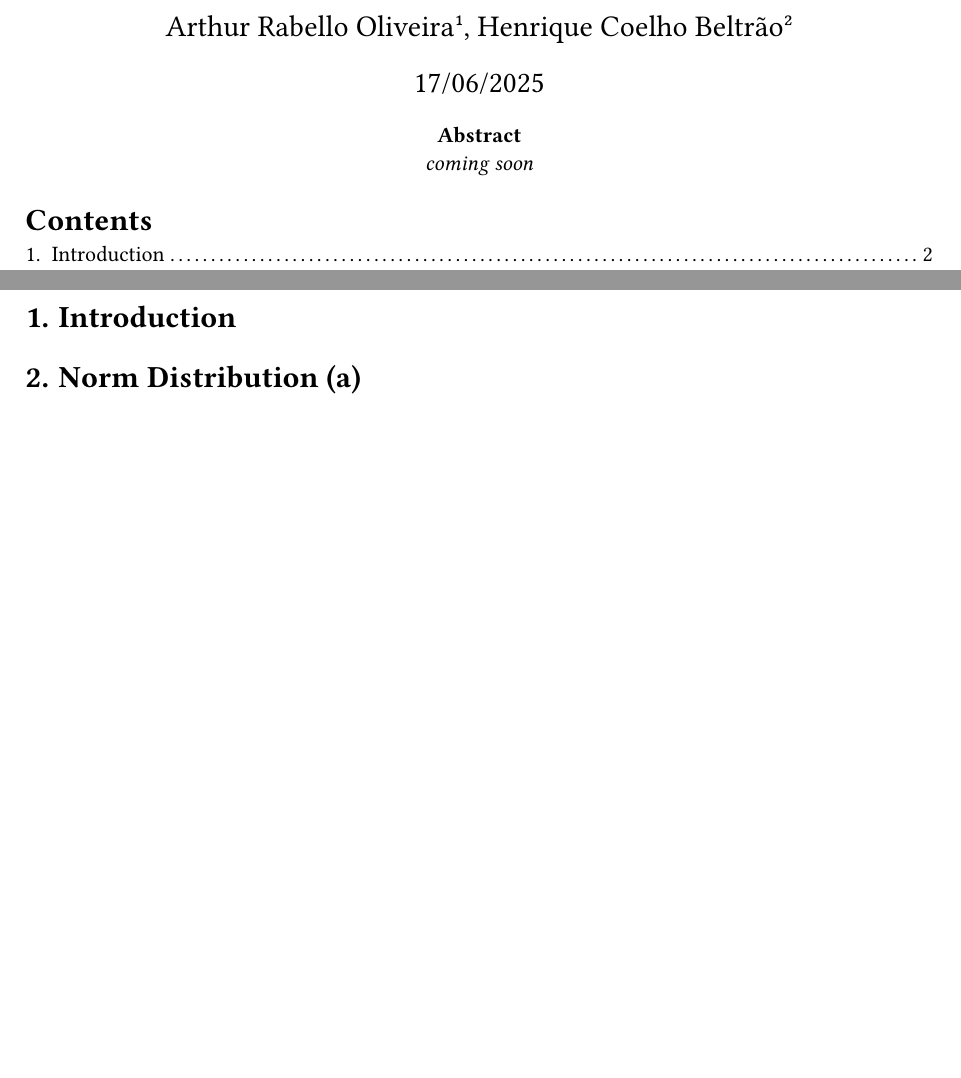
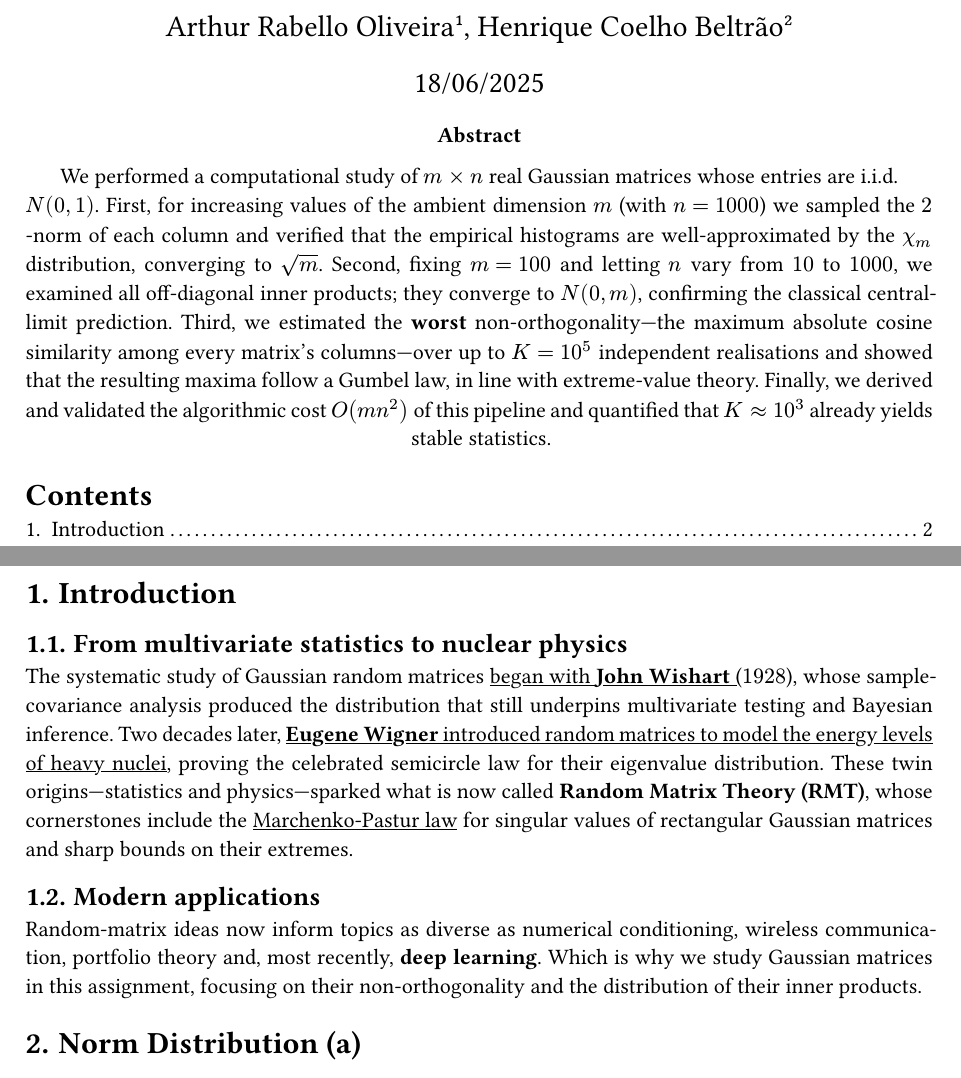
Before and after one commit to arthurabello/nla-assignment-4, a Typst document (docs/report.typ): two parts of pages 1 and 2 of 13 before the commit and two parts of pages 1 and 2 of 14 after it, joined at a grey line, cut so that both start at the same text, the shorter picture padded with empty space. The pictures show the PDF file docs/report.pdf that the author committed with the source.

Commit message:
docs(report): abstract and introduction

```diff
--- a/docs/report.typ
+++ b/docs/report.typ
@@ -61,7 +61,10 @@
 
 #align(center)[
   *Abstract*\
-  _coming soon_
+
+We performed a computational study of $m times n$ real Gaussian matrices whose entries are i.i.d.\ $N(0,1)$. First, for increasing values of the ambient dimension $m$ (with $n = 1000$) we sampled the $2$-norm of each column and verified that the empirical histograms are well-approximated by the $chi_m$ distribution, converging to $sqrt(m)$.
+Second, fixing $m = 100$ and letting $n$ vary from $10$ to $1000$, we examined all off-diagonal inner products; they converge to $N(0, m)$, confirming the classical central-limit prediction. Third, we estimated the *worst* non-orthogonality—the maximum absolute cosine similarity among every matrix's columns—over up to $K = 10^5$ independent realisations and showed that the resulting maxima follow a Gumbel law, in line with extreme-value theory. Finally, we derived and validated the algorithmic cost $O(m n^2)$ of this pipeline and quantified that $K approx 10^3$ already yields stable statistics.
+
 ]
 
 
@@ -71,6 +74,16 @@
 
 = Introduction
 <section_introduction>
+
+== From multivariate statistics to nuclear physics
+<section_from_multivariate_statistics_to_nuclear_physics>
+
+The systematic study of Gaussian random matrices #link("https://en.wikipedia.org/wiki/Wishart_distribution")[began with *John Wishart* ($1928$)], whose sample-covariance analysis produced the distribution that still underpins multivariate testing and Bayesian inference. Two decades later, #link("https://en.wikipedia.org/wiki/Wigner_semicircle_distribution")[*Eugene Wigner* introduced random matrices to model the energy levels of heavy nuclei], proving the celebrated semicircle law for their eigenvalue distribution. These twin origins—statistics and physics—sparked what is now called *Random Matrix Theory (RMT)*, whose cornerstones include the #link("https://arxiv.org/pdf/1003.2990")[Marchenko-Pastur law] for singular values of rectangular Gaussian matrices and sharp bounds on their extremes.
+
+== Modern applications
+<section_modern_applications>
+
+Random-matrix ideas now inform topics as diverse as numerical conditioning, wireless communication, portfolio theory and, most recently, *deep learning*. Which is why we study Gaussian matrices in this assignment, focusing on their non-orthogonality and the distribution of their inner products.
 
 = Norm Distribution (a)
 <section_norm_distribution>
```
Also changed, not shown: docs/report.pdf, docs/report.typ (7 more changed lines).
